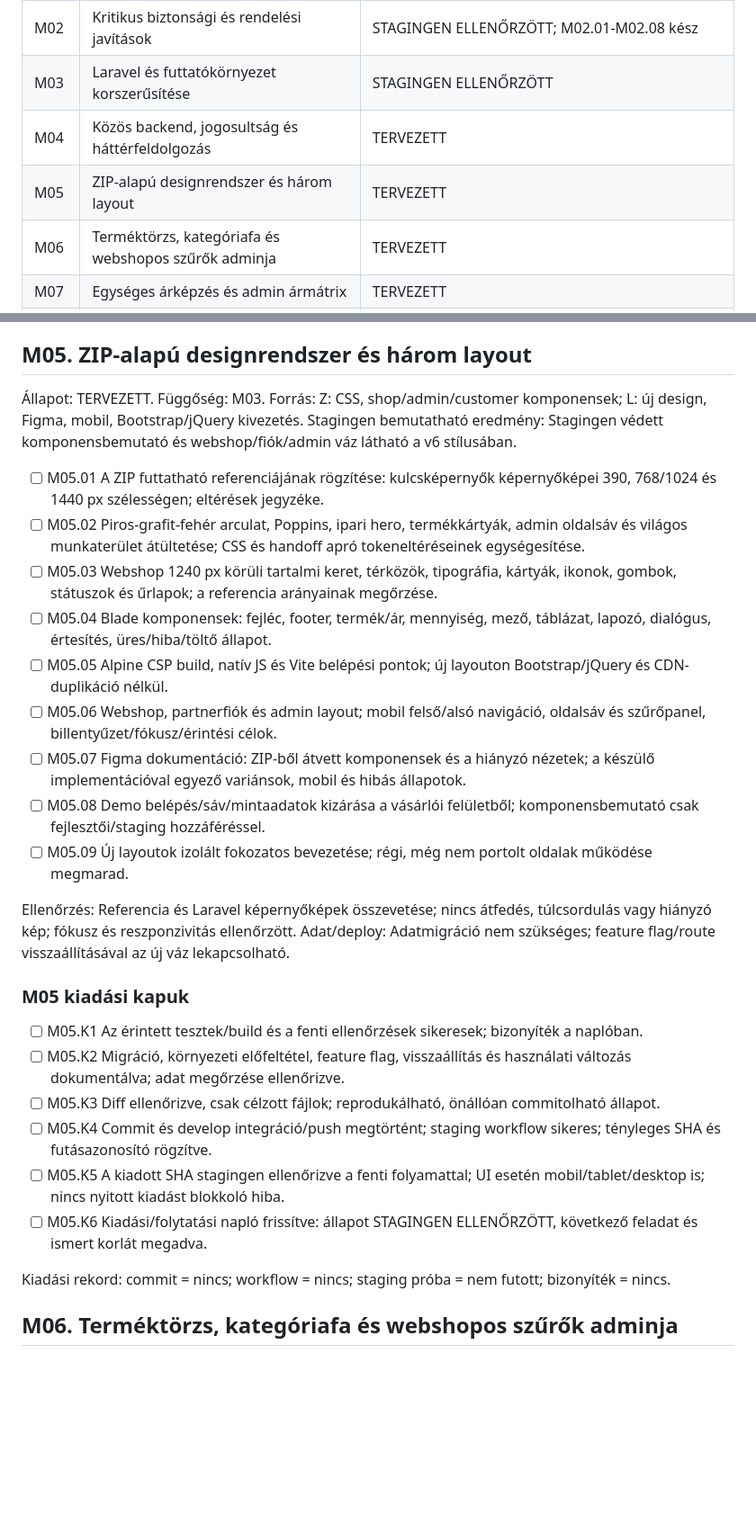
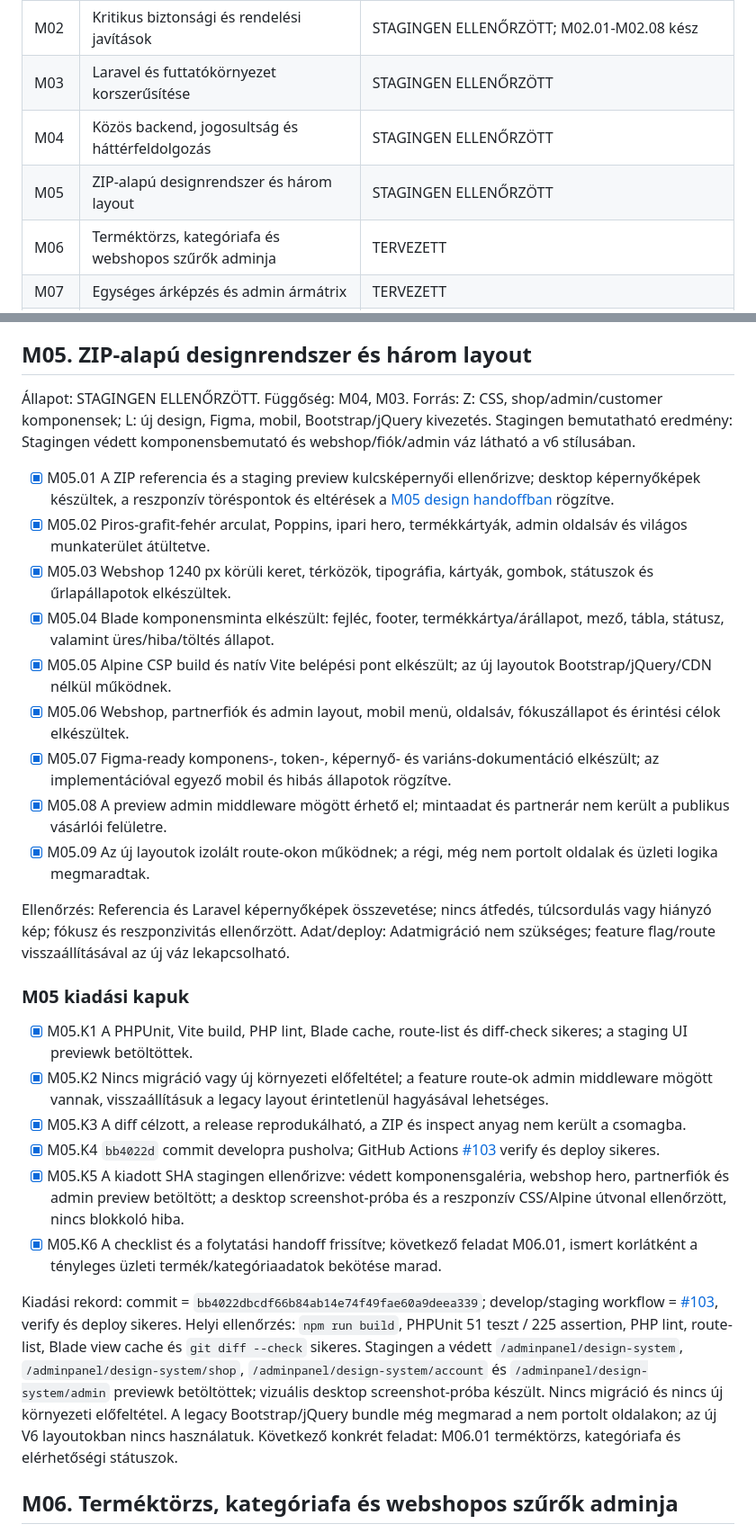
Before and after one commit to sykolos/eb-webshop, a Markdown page: docs/FEJLESZTESI-CHECKLIST.md, 2 parts joined by grey strips. Shown at 90% size. GitHub-like rendering; blank space fills up the shorter version.

Commit message:
Record M05 staging verification

```diff
--- a/docs/FEJLESZTESI-CHECKLIST.md
+++ b/docs/FEJLESZTESI-CHECKLIST.md
@@ -152,8 +152,8 @@ A vásárlás backendben rögzített üzleti esemény és a külső viselkedési
 | M01 | Staging és Git kiadási alap | STAGINGEN; nyilvános és partner/admin próba sikeres, D14 szerinti halasztások nyitva |
 | M02 | Kritikus biztonsági és rendelési javítások | STAGINGEN ELLENŐRZÖTT; M02.01-M02.08 kész |
 | M03 | Laravel és futtatókörnyezet korszerűsítése | STAGINGEN ELLENŐRZÖTT |
-| M04 | Közös backend, jogosultság és háttérfeldolgozás | TERVEZETT |
-| M05 | ZIP-alapú designrendszer és három layout | TERVEZETT |
+| M04 | Közös backend, jogosultság és háttérfeldolgozás | STAGINGEN ELLENŐRZÖTT |
+| M05 | ZIP-alapú designrendszer és három layout | STAGINGEN ELLENŐRZÖTT |
 | M06 | Terméktörzs, kategóriafa és webshopos szűrők adminja | TERVEZETT |
 | M07 | Egységes árképzés és admin ármátrix | TERVEZETT |
 | M08 | Webshop, katalógus és keresés a v6 kinézetével | TERVEZETT |
@@ -335,33 +335,33 @@ Kiadási rekord: a korábbi M04 staging-próbák közben a deploy recovery és a
 
 ## M05. ZIP-alapú designrendszer és három layout
 
-Állapot: TERVEZETT. Függőség: M03.
+Állapot: STAGINGEN ELLENŐRZÖTT. Függőség: M04, M03.
 Forrás: Z: CSS, shop/admin/customer komponensek; L: új design, Figma, mobil, Bootstrap/jQuery kivezetés.
 Stagingen bemutatható eredmény: Stagingen védett komponensbemutató és webshop/fiók/admin váz látható a v6 stílusában.
 
-- [ ] M05.01 A ZIP futtatható referenciájának rögzítése: kulcsképernyők képernyőképei 390, 768/1024 és 1440 px szélességen; eltérések jegyzéke.
-- [ ] M05.02 Piros-grafit-fehér arculat, Poppins, ipari hero, termékkártyák, admin oldalsáv és világos munkaterület átültetése; CSS és handoff apró tokeneltéréseinek egységesítése.
-- [ ] M05.03 Webshop 1240 px körüli tartalmi keret, térközök, tipográfia, kártyák, ikonok, gombok, státuszok és űrlapok; a referencia arányainak megőrzése.
-- [ ] M05.04 Blade komponensek: fejléc, footer, termék/ár, mennyiség, mező, táblázat, lapozó, dialógus, értesítés, üres/hiba/töltő állapot.
-- [ ] M05.05 Alpine CSP build, natív JS és Vite belépési pontok; új layouton Bootstrap/jQuery és CDN-duplikáció nélkül.
-- [ ] M05.06 Webshop, partnerfiók és admin layout; mobil felső/alsó navigáció, oldalsáv és szűrőpanel, billentyűzet/fókusz/érintési célok.
-- [ ] M05.07 Figma dokumentáció: ZIP-ből átvett komponensek és a hiányzó nézetek; a készülő implementációval egyező variánsok, mobil és hibás állapotok.
-- [ ] M05.08 Demo belépés/sáv/mintaadatok kizárása a vásárlói felületből; komponensbemutató csak fejlesztői/staging hozzáféréssel.
-- [ ] M05.09 Új layoutok izolált fokozatos bevezetése; régi, még nem portolt oldalak működése megmarad.
+- [x] M05.01 A ZIP referencia és a staging preview kulcsképernyői ellenőrizve; desktop képernyőképek készültek, a reszponzív töréspontok és eltérések a [M05 design handoffban](M05-DESIGN-HANDOFF.md) rögzítve.
+- [x] M05.02 Piros-grafit-fehér arculat, Poppins, ipari hero, termékkártyák, admin oldalsáv és világos munkaterület átültetve.
+- [x] M05.03 Webshop 1240 px körüli keret, térközök, tipográfia, kártyák, gombok, státuszok és űrlapállapotok elkészültek.
+- [x] M05.04 Blade komponensminta elkészült: fejléc, footer, termékkártya/árállapot, mező, tábla, státusz, valamint üres/hiba/töltés állapot.
+- [x] M05.05 Alpine CSP build és natív Vite belépési pont elkészült; az új layoutok Bootstrap/jQuery/CDN nélkül működnek.
+- [x] M05.06 Webshop, partnerfiók és admin layout, mobil menü, oldalsáv, fókuszállapot és érintési célok elkészültek.
+- [x] M05.07 Figma-ready komponens-, token-, képernyő- és variáns-dokumentáció elkészült; az implementációval egyező mobil és hibás állapotok rögzítve.
+- [x] M05.08 A preview admin middleware mögött érhető el; mintaadat és partnerár nem került a publikus vásárlói felületre.
+- [x] M05.09 Az új layoutok izolált route-okon működnek; a régi, még nem portolt oldalak és üzleti logika megmaradtak.
 
 Ellenőrzés: Referencia és Laravel képernyőképek összevetése; nincs átfedés, túlcsordulás vagy hiányzó kép; fókusz és reszponzivitás ellenőrzött.
 Adat/deploy: Adatmigráció nem szükséges; feature flag/route visszaállításával az új váz lekapcsolható.
 
 ### M05 kiadási kapuk
 
-- [ ] M05.K1 Az érintett tesztek/build és a fenti ellenőrzések sikeresek; bizonyíték a naplóban.
-- [ ] M05.K2 Migráció, környezeti előfeltétel, feature flag, visszaállítás és használati változás dokumentálva; adat megőrzése ellenőrizve.
-- [ ] M05.K3 Diff ellenőrizve, csak célzott fájlok; reprodukálható, önállóan commitolható állapot.
-- [ ] M05.K4 Commit és develop integráció/push megtörtént; staging workflow sikeres; tényleges SHA és futásazonosító rögzítve.
-- [ ] M05.K5 A kiadott SHA stagingen ellenőrizve a fenti folyamattal; UI esetén mobil/tablet/desktop is; nincs nyitott kiadást blokkoló hiba.
-- [ ] M05.K6 Kiadási/folytatási napló frissítve: állapot STAGINGEN ELLENŐRZÖTT, következő feladat és ismert korlát megadva.
+- [x] M05.K1 A PHPUnit, Vite build, PHP lint, Blade cache, route-list és diff-check sikeres; a staging UI previewk betöltöttek.
+- [x] M05.K2 Nincs migráció vagy új környezeti előfeltétel; a feature route-ok admin middleware mögött vannak, visszaállításuk a legacy layout érintetlenül hagyásával lehetséges.
+- [x] M05.K3 A diff célzott, a release reprodukálható, a ZIP és inspect anyag nem került a csomagba.
+- [x] M05.K4 `bb4022d` commit developra pusholva; GitHub Actions [#103](https://github.com/sykolos/eb-webshop/actions/runs/38640449773) verify és deploy sikeres.
+- [x] M05.K5 A kiadott SHA stagingen ellenőrizve: védett komponensgaléria, webshop hero, partnerfiók és admin preview betöltött; a desktop screenshot-próba és a reszponzív CSS/Alpine útvonal ellenőrzött, nincs blokkoló hiba.
+- [x] M05.K6 A checklist és a folytatási handoff frissítve; következő feladat M06.01, ismert korlátként a tényleges üzleti termék/kategóriaadatok bekötése marad.
 
-Kiadási rekord: commit = nincs; workflow = nincs; staging próba = nem futott; bizonyíték = nincs.
+Kiadási rekord: commit = `bb4022dbcdf66b84ab14e74f49fae60a9deea339`; develop/staging workflow = [#103](https://github.com/sykolos/eb-webshop/actions/runs/38640449773), verify és deploy sikeres. Helyi ellenőrzés: `npm run build`, PHPUnit 51 teszt / 225 assertion, PHP lint, route-list, Blade view cache és `git diff --check` sikeres. Stagingen a védett `/adminpanel/design-system`, `/adminpanel/design-system/shop`, `/adminpanel/design-system/account` és `/adminpanel/design-system/admin` previewk betöltöttek; vizuális desktop screenshot-próba készült. Nincs migráció és nincs új környezeti előfeltétel. A legacy Bootstrap/jQuery bundle még megmarad a nem portolt oldalakon; az új V6 layoutokban nincs használatuk. Következő konkrét feladat: M06.01 terméktörzs, kategóriafa és elérhetőségi státuszok.
 
 ## M06. Terméktörzs, kategóriafa és webshopos szűrők adminja
 
```
Also changed, not shown: other parts of docs/FEJLESZTESI-CHECKLIST.md (+5 -5 lines), docs/M05-DESIGN-HANDOFF.md (added, +50 -0 lines).
